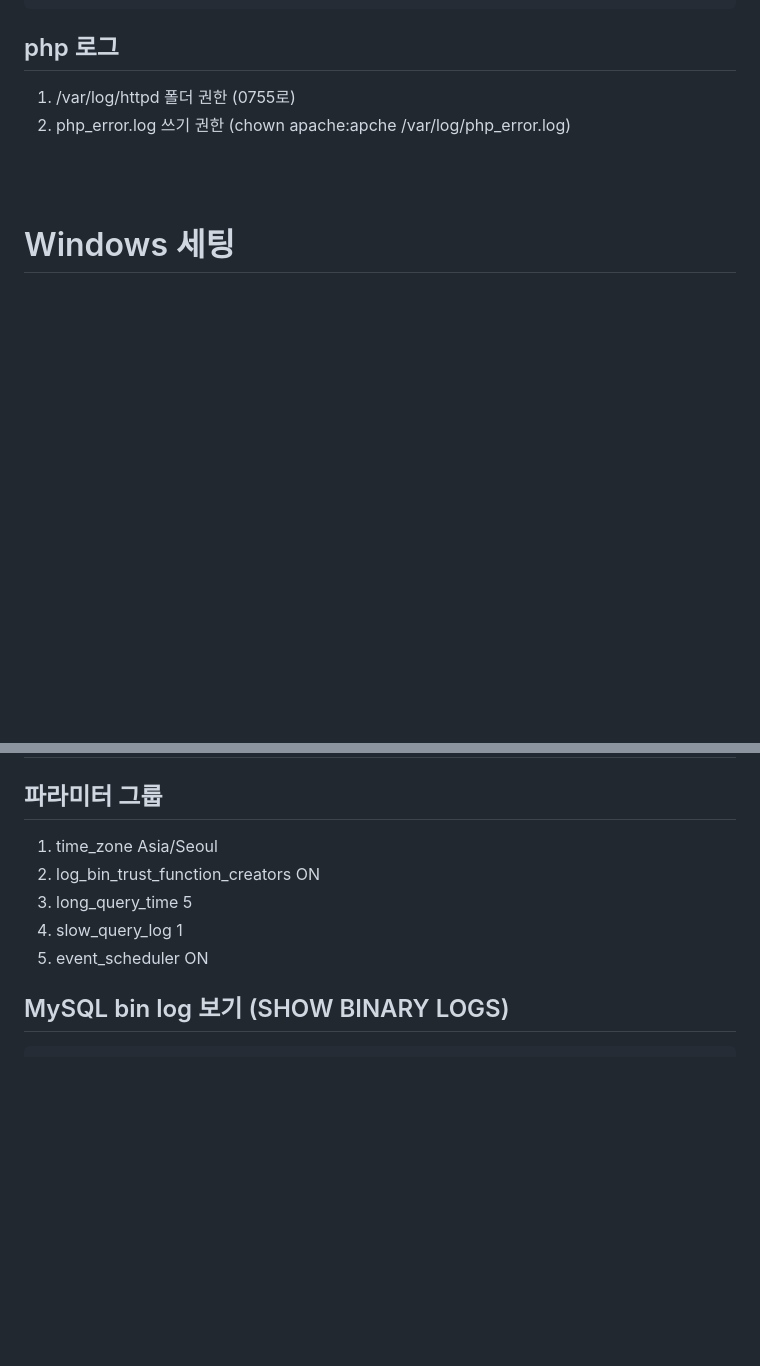
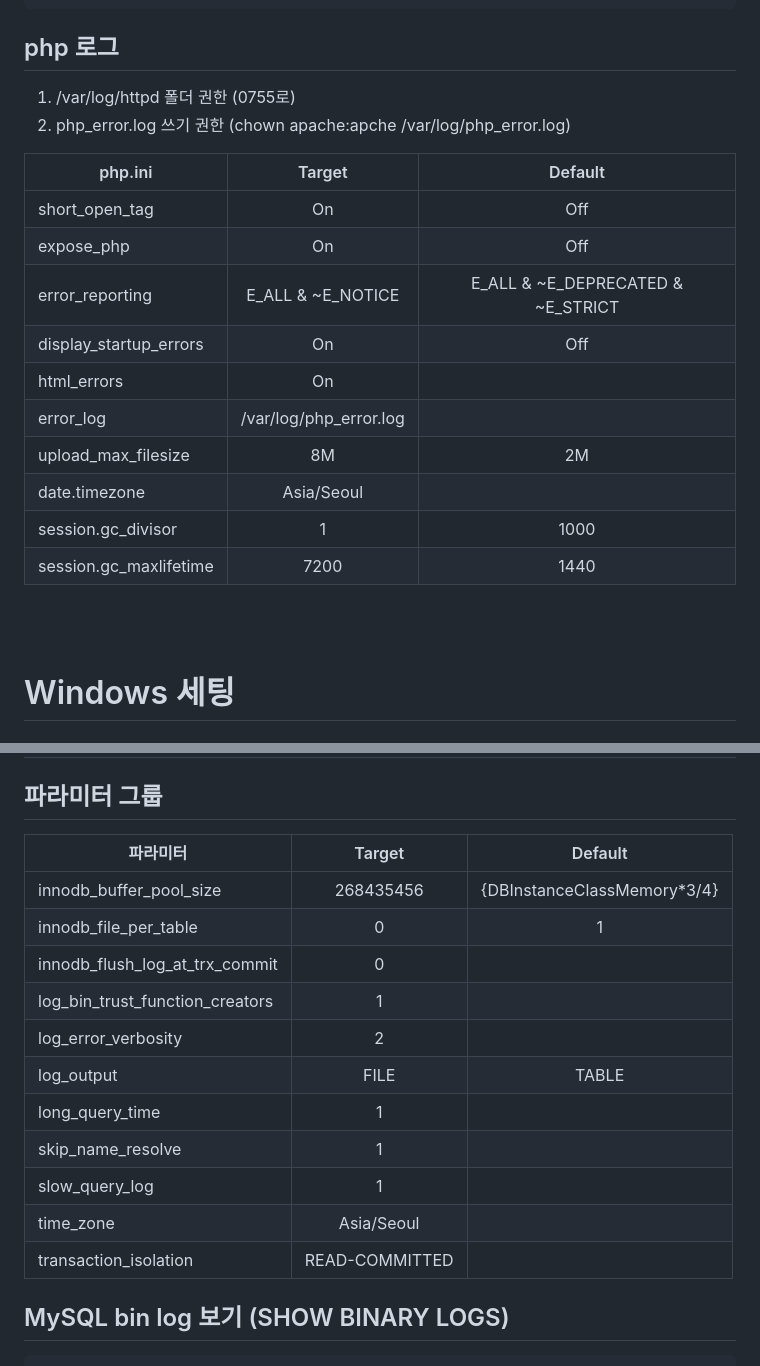
Before and after one commit to bori0211/datafirst, a Markdown page: SystemSetting.md, 2 parts joined by grey strips. Rendered like a GitHub page; blank space fills up the shorter version.

Commit message:
table info

```diff
--- a/SystemSetting.md
+++ b/SystemSetting.md
@@ -42,6 +42,19 @@ SetEnvIf Referer "^http://tvzonebbs1.media.daum.net/"  spam_referal
 ## php 로그
 1. /var/log/httpd 폴더 권한 (0755로)
 2. php_error.log 쓰기 권한 (chown apache:apche /var/log/php_error.log)
+
+|php.ini|Target|Default|
+|---|:---:|:---:|
+|short_open_tag|On|Off|
+|expose_php|On|Off|
+|error_reporting|E_ALL & ~E_NOTICE|E_ALL & ~E_DEPRECATED & ~E_STRICT|
+|display_startup_errors|On|Off|
+|html_errors|On||
+|error_log|/var/log/php_error.log||
+|upload_max_filesize|8M|2M|
+|date.timezone|Asia/Seoul||
+|session.gc_divisor|1|1000|
+|session.gc_maxlifetime|7200|1440|
 
 <br><br>
 
@@ -147,11 +160,19 @@ REM doskey ps=tasklist $*
 
 ## 파라미터 그룹
 
-1. time_zone Asia/Seoul
-2. log_bin_trust_function_creators ON
-3. long_query_time 5
-4. slow_query_log 1
-5. event_scheduler ON
+|파라미터|Target|Default|
+|---|:---:|:---:|
+|innodb_buffer_pool_size|268435456|{DBInstanceClassMemory*3/4}|
+|innodb_file_per_table|0|1|
+|innodb_flush_log_at_trx_commit|0||
+|log_bin_trust_function_creators|1||
+|log_error_verbosity|2||
+|log_output|FILE|TABLE|
+|long_query_time|1||
+|skip_name_resolve|1||
+|slow_query_log|1||
+|time_zone|Asia/Seoul||
+|transaction_isolation|READ-COMMITTED||
 
 ## MySQL bin log 보기 (SHOW BINARY LOGS)
 
```
